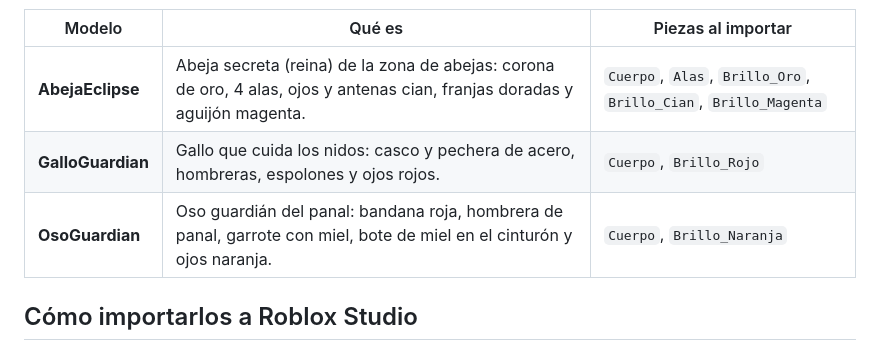
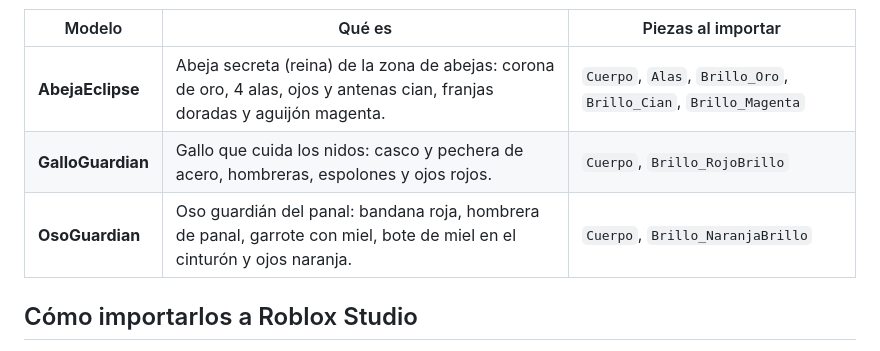
Before and after one commit to yandeltorrescocho2011-oss/Drakoxhats, a Markdown page: modelos/LEEME.md, the part around the change. Drawn GitHub-style.

Commit message:
Corregir nombres de piezas en LEEME
Co-Authored-By: Claude Opus 5.5 <noreply@anthropic.com>
Claude-Session: https://claude.ai/code/session_01Jv4xnh41mzUqCeKaMXJg13

```diff
--- a/modelos/LEEME.md
+++ b/modelos/LEEME.md
@@ -22,8 +22,8 @@ Todos tienen entre 2,600 y 8,200 triángulos, por debajo del límite de Roblox.
 | Modelo | Qué es | Piezas al importar |
 |---|---|---|
 | **AbejaEclipse** | Abeja secreta (reina) de la zona de abejas: corona de oro, 4 alas, ojos y antenas cian, franjas doradas y aguijón magenta. | `Cuerpo`, `Alas`, `Brillo_Oro`, `Brillo_Cian`, `Brillo_Magenta` |
-| **GalloGuardian** | Gallo que cuida los nidos: casco y pechera de acero, hombreras, espolones y ojos rojos. | `Cuerpo`, `Brillo_Rojo` |
-| **OsoGuardian** | Oso guardián del panal: bandana roja, hombrera de panal, garrote con miel, bote de miel en el cinturón y ojos naranja. | `Cuerpo`, `Brillo_Naranja` |
+| **GalloGuardian** | Gallo que cuida los nidos: casco y pechera de acero, hombreras, espolones y ojos rojos. | `Cuerpo`, `Brillo_RojoBrillo` |
+| **OsoGuardian** | Oso guardián del panal: bandana roja, hombrera de panal, garrote con miel, bote de miel en el cinturón y ojos naranja. | `Cuerpo`, `Brillo_NaranjaBrillo` |
 
 ## Cómo importarlos a Roblox Studio
 
```
